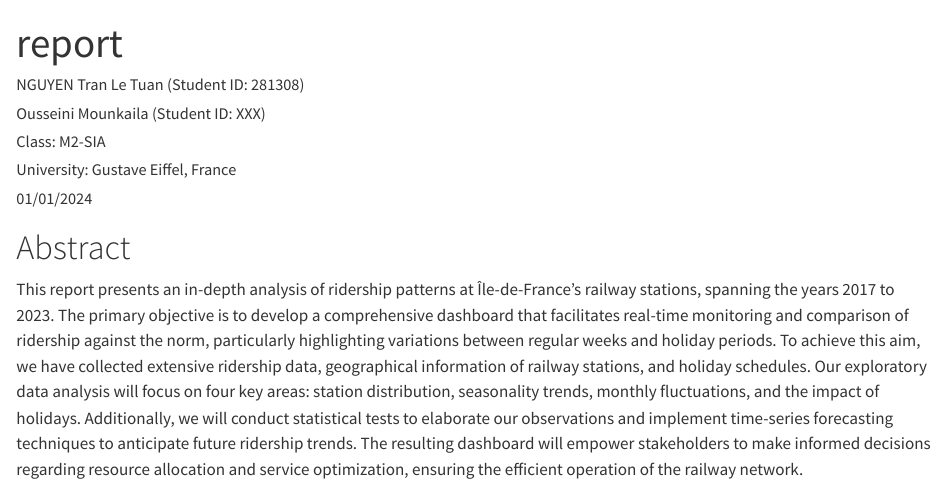
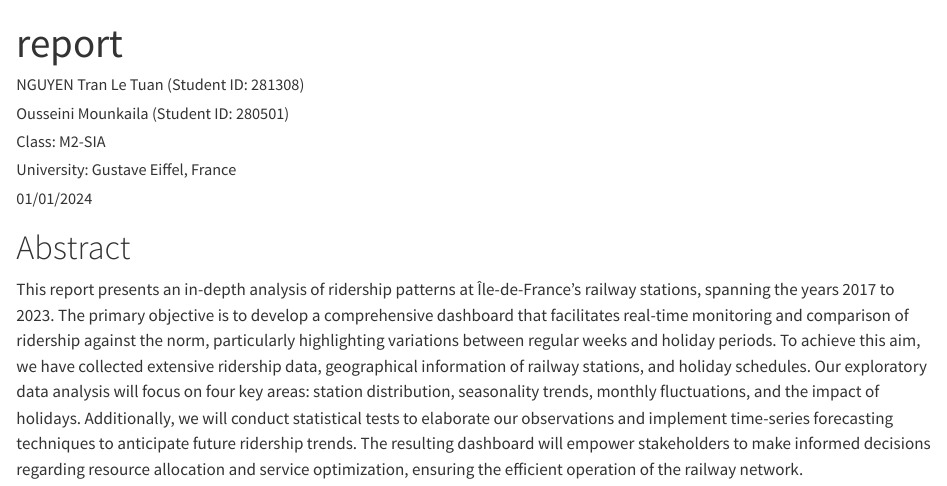
Before and after one commit to LeTuanCS150901/Project, a Quarto document (report.qmd): the page in a window 1100 px wide, from its top. Rendered offline with R 4.5, knitr and Pandoc in place of Quarto, with nearby package versions; some code elsewhere in the file could not run offline; long lines of code are wrapped.

Commit message:
add 2nd version

```diff
--- a/report.qmd
+++ b/report.qmd
@@ -2,7 +2,7 @@
 title: "report"
 author:
   - "NGUYEN Tran Le Tuan (Student ID: 281308)"
-  - "Ousseini Mounkaila (Student ID: XXX)"
+  - "Ousseini Mounkaila (Student ID: 280501)"
   - "Class: M2-SIA"
   - "University: Gustave Eiffel, France"
 date: "01/01/2024"
```
Also changed, not shown: script3.R (+0 -2 lines), report.html, report_files/figure-html/fig-dist-log-vald-1.png (added), report_files/figure-pdf/fig-railway-stations-1.pdf (added), report.qmd (2 more changed lines), 1 other file.
